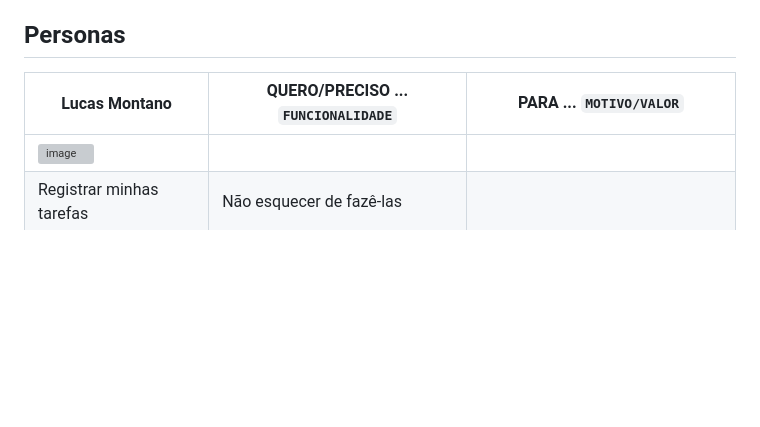
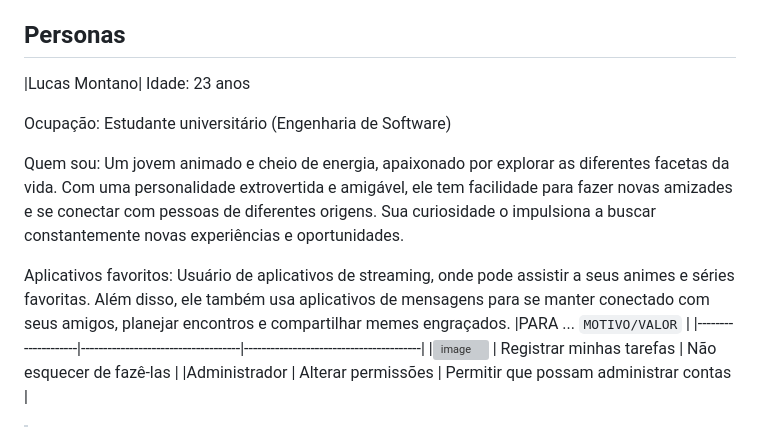
Before and after one commit to biacamilaReis/pmv-ads-2023-2-e2-proj-int-t7-burguerquest, a Markdown page: docs/02-Especificação do Projeto.md, the part around the change. Drawn GitHub-style; blank space fills up the shorter version; grey boxes are pictures that could not be loaded.

```diff
--- a/docs/02-Especificação do Projeto.md
+++ b/docs/02-Especificação do Projeto.md
@@ -8,7 +8,15 @@ Apresente uma visão geral do que será abordado nesta parte do documento, enume
 
 ## Personas
 
-|Lucas Montano| QUERO/PRECISO ... `FUNCIONALIDADE` |PARA ... `MOTIVO/VALOR`                 |
+|Lucas Montano| Idade: 23 anos
+
+Ocupação: Estudante universitário (Engenharia de Software)
+
+Quem sou:
+Um jovem animado e cheio de energia, apaixonado por explorar as diferentes facetas da vida. Com uma personalidade extrovertida e amigável, ele tem facilidade para fazer novas amizades e se conectar com pessoas de diferentes origens. Sua curiosidade o impulsiona a buscar constantemente novas experiências e oportunidades.
+
+Aplicativos favoritos: Usuário de aplicativos de streaming, onde pode assistir a seus animes e séries favoritas. Além disso, ele também usa aplicativos de mensagens para se manter conectado com seus amigos, planejar encontros e compartilhar memes engraçados.
+ |PARA ... `MOTIVO/VALOR`                 |
 |--------------------|------------------------------------|----------------------------------------|
 |![image](https://github.com/ICEI-PUC-Minas-PMV-ADS/pmv-ads-2023-2-e2-proj-int-t7-burguerquest/assets/128400414/d4bb1659-2873-48a8-b92d-0d846055ed5e)
   | Registrar minhas tarefas           | Não esquecer de fazê-las               |
```
